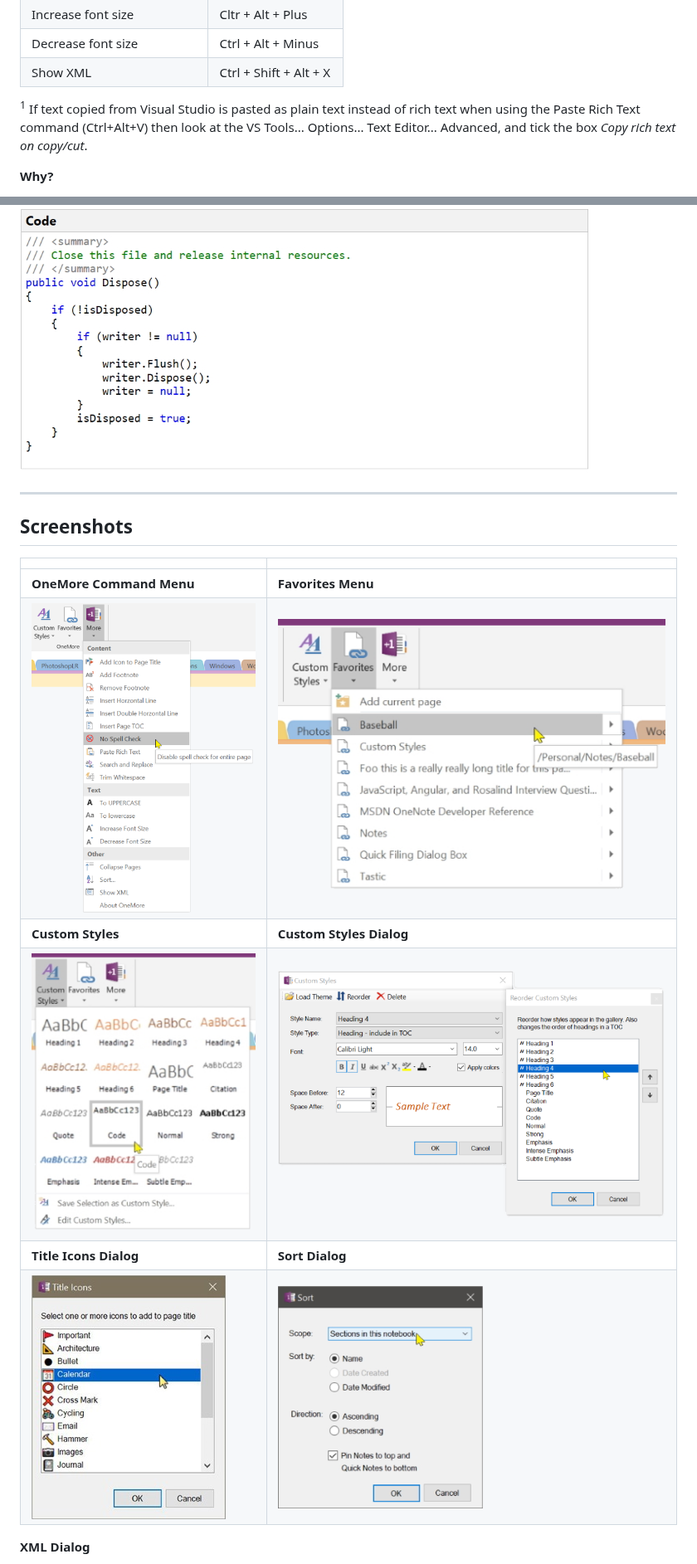
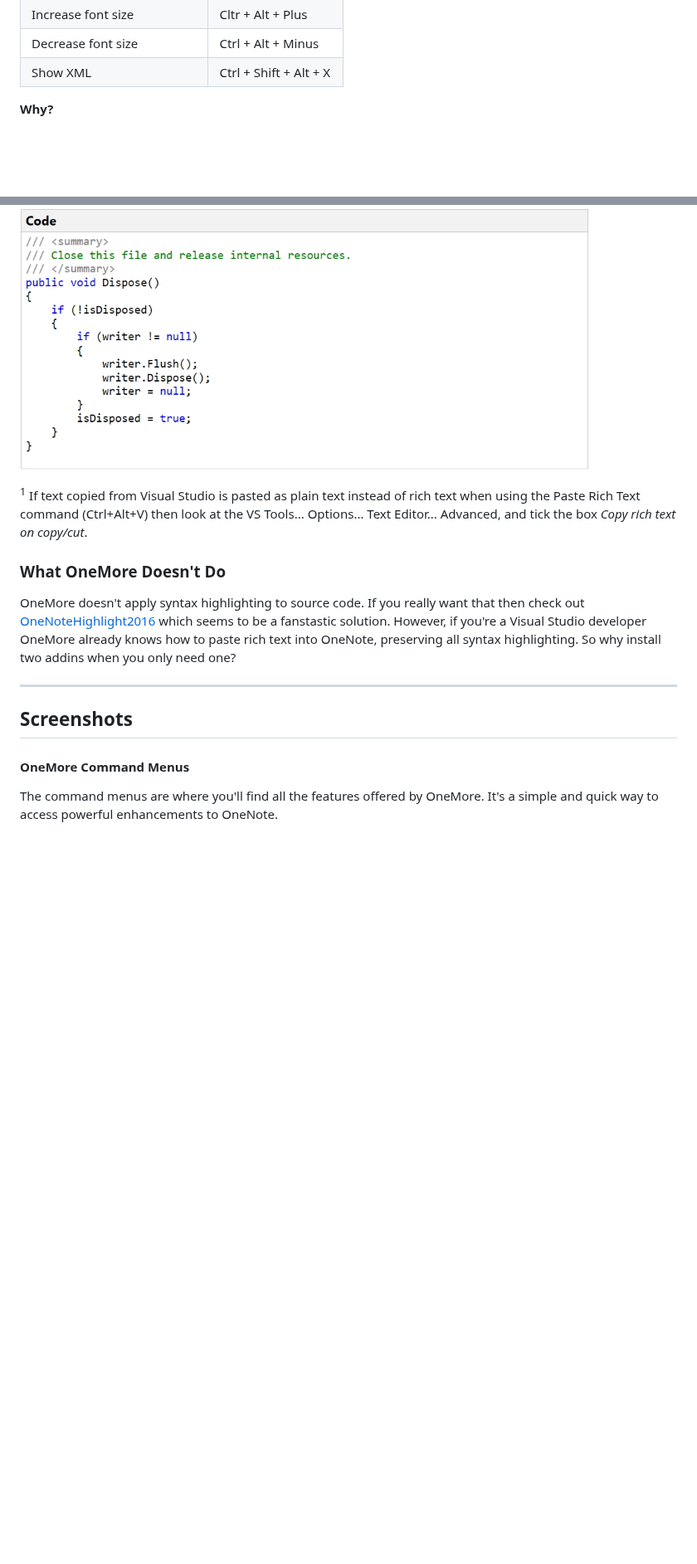
Before and after one commit to stevencohn/OneMore, a Markdown page: README.md, 2 parts joined by grey strips. Shown at 83% size. Drawn GitHub-style; pictures changed too: Screenshots/CustomStyles.png, Screenshots/CustomStylesDialog.png, Screenshots/MoreMenu.png; blank space fills up the shorter version.

```diff
--- a/README.md
+++ b/README.md
@@ -45,10 +44,6 @@ commands also have their own key bindings:
 | Increase font size            | Cltr + Alt + Plus
 | Decrease font size            | Ctrl + Alt + Minus
 | Show XML                      | Ctrl + Shift + Alt + X
-
-<sup>1</sup> If text copied from Visual Studio is pasted as plain text instead of rich text
-when using the Paste Rich Text command (Ctrl+Alt+V) then look at the VS Tools... Options...
-Text Editor... Advanced, and tick the box *Copy rich text on copy/cut*.
 
 **Why?**
 
@@ -110,18 +105,24 @@ to paste syntax-highlighted code directly from Visual Studio<sup>1</sup>
 
 ![Code Box](Screenshots/CodeBox.jpg)
 
+<sup>1</sup> If text copied from Visual Studio is pasted as plain text instead of rich text
+when using the Paste Rich Text command (Ctrl+Alt+V) then look at the VS Tools... Options...
+Text Editor... Advanced, and tick the box *Copy rich text on copy/cut*.
+
+### What OneMore Doesn't Do
+
+OneMore doesn't apply syntax highlighting to source code. If you really want that then
+check out [OneNoteHighlight2016](https://github.com/elvirbrk/NoteHighlight2016) which seems
+to be a fanstastic solution. However, if you're a Visual Studio developer OneMore already
+knows how to paste rich text into OneNote, preserving all syntax highlighting. So why
+install two addins when you only need one?
 
 ---
 ## Screenshots
 
-|     |     |
-| --- | --- |
-| **OneMore Command Menu**                              | **Favorites Menu** |
-| ![Command Menu](Screenshots/MoreMenu.png)              | ![Favorites Menu](Screenshots/FavoritesMenu.png) |
-| **Custom Styles**                                     | **Custom Styles Dialog** |
-| ![Styles](Screenshots/CustomStyles.png)                | ![Styles Dialog](Screenshots/CustomStylesDialog.png) |
-| **Title Icons Dialog**                                | **Sort Dialog** |
-| ![Title Icon Dialog](Screenshots/TItleIconsDialog.png) | ![Sort Dialog](Screenshots/SortDialog.png) |
+<a name="menus"></a>
+#### OneMore Command Menus
 
-**XML Dialog**
+The command menus are where you'll find all the features offered by OneMore. It's a simple
+and quick way to access powerful enhancements to OneNote.
 
```
Also changed, not shown: other parts of README.md (+68 -11 lines), Screenshots/SearchAndReplace.png (added), Screenshots/SnippetsMenu.png (added).
